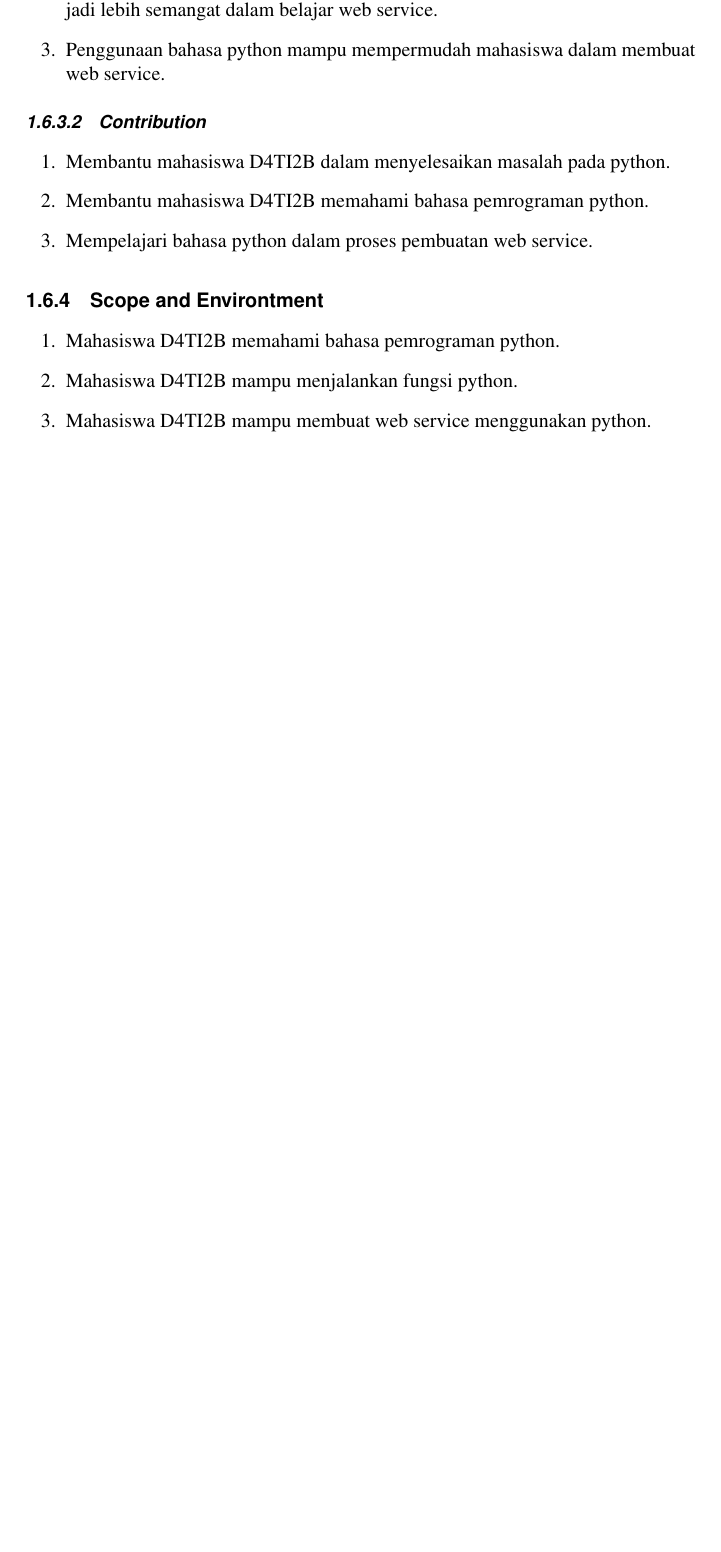
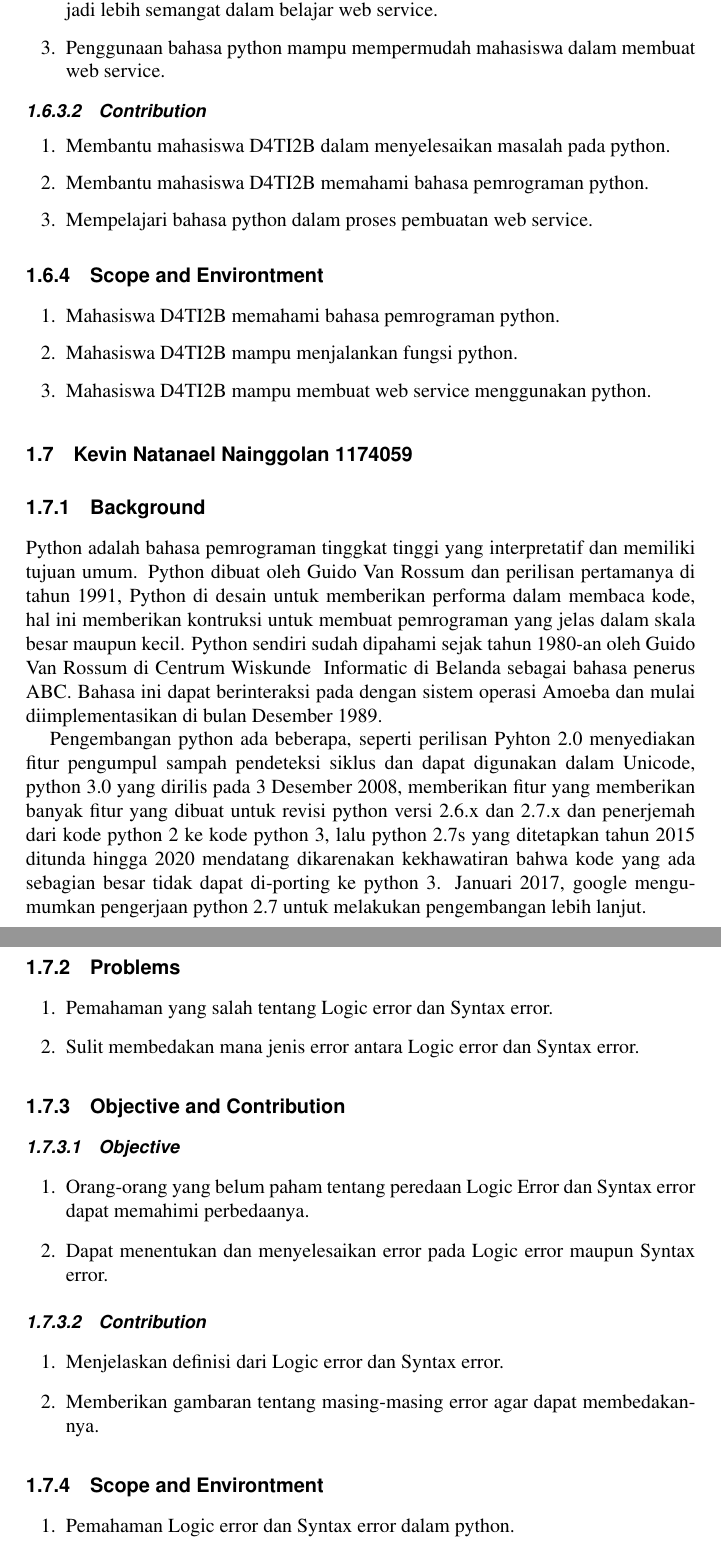
Before and after one commit to haganz753/praktikum_2b, a LaTeX thesis (main.tex, which reads chapters/1.tex): part of page 38 of 44 before the commit and two parts of pages 38 and 39 of 44 after it, the two joined at a grey line, cut so that both start at the same text, the shorter picture padded with empty space. Compiled offline with pdfLaTeX.

Commit message:
tidur ahh

```diff
--- a/chapters/1.tex
+++ b/chapters/1.tex
@@ -171,3 +171,34 @@ Dengan kode yang simpel dan mudah diimplementasikan, seorang programer dapat leb
 	\item Mahasiswa D4TI2B mampu menjalankan fungsi python.
 	\item Mahasiswa D4TI2B mampu membuat web service menggunakan python.
 \end{enumerate}
+
+\section{Kevin Natanael Nainggolan 1174059}
+\subsection{Background}
+\par
+Python adalah bahasa pemrograman tinggkat tinggi yang interpretatif dan memiliki tujuan umum. Python dibuat oleh Guido Van Rossum dan perilisan pertamanya di tahun 1991, Python di desain untuk memberikan performa dalam membaca kode, hal ini memberikan kontruksi untuk membuat pemrograman yang jelas dalam skala besar maupun kecil. Python sendiri sudah dipahami sejak tahun 1980-an oleh Guido Van Rossum di Centrum Wiskunde & Informatic di Belanda sebagai bahasa penerus ABC. Bahasa ini dapat berinteraksi pada dengan sistem operasi Amoeba dan mulai diimplementasikan di bulan  Desember 1989.
+\par
+Pengembangan python ada beberapa, seperti perilisan Pyhton 2.0 menyediakan fitur  pengumpul sampah pendeteksi siklus dan dapat digunakan dalam Unicode, python 3.0 yang dirilis pada 3 Desember 2008, memberikan fitur yang memberikan banyak fitur yang dibuat untuk revisi python versi 2.6.x dan 2.7.x dan penerjemah dari kode python 2 ke kode python 3, lalu python 2.7s yang ditetapkan tahun 2015 ditunda hingga 2020 mendatang dikarenakan kekhawatiran bahwa kode yang ada sebagian besar tidak dapat di-porting ke python 3. Januari 2017, google mengumumkan pengerjaan python 2.7 untuk melakukan pengembangan lebih lanjut.
+
+
+\subsection{Problems}
+\begin{enumerate}
+	\item Pemahaman yang salah tentang Logic error dan Syntax error.
+	\item Sulit membedakan mana jenis error antara Logic error dan Syntax error.
+\end{enumerate}
+
+\subsection{Objective and Contribution}
+\subsubsection{Objective}
+\begin{enumerate}
+	\item Orang-orang yang belum paham tentang peredaan Logic Error dan Syntax error dapat memahimi perbedaanya.
+	\item Dapat menentukan dan menyelesaikan error pada Logic error maupun Syntax error.
+\end{enumerate}
+\subsubsection{Contribution}
+\begin{enumerate}
+	\item Menjelaskan definisi dari Logic error dan Syntax error.
+	\item Memberikan gambaran tentang masing-masing error agar dapat membedakannya.
+\end{enumerate}
+
+\subsection{Scope and Environtment}
+\begin{enumerate}
+	\item Pemahaman Logic error dan Syntax error dalam python.
+\end{enumerate}
```
